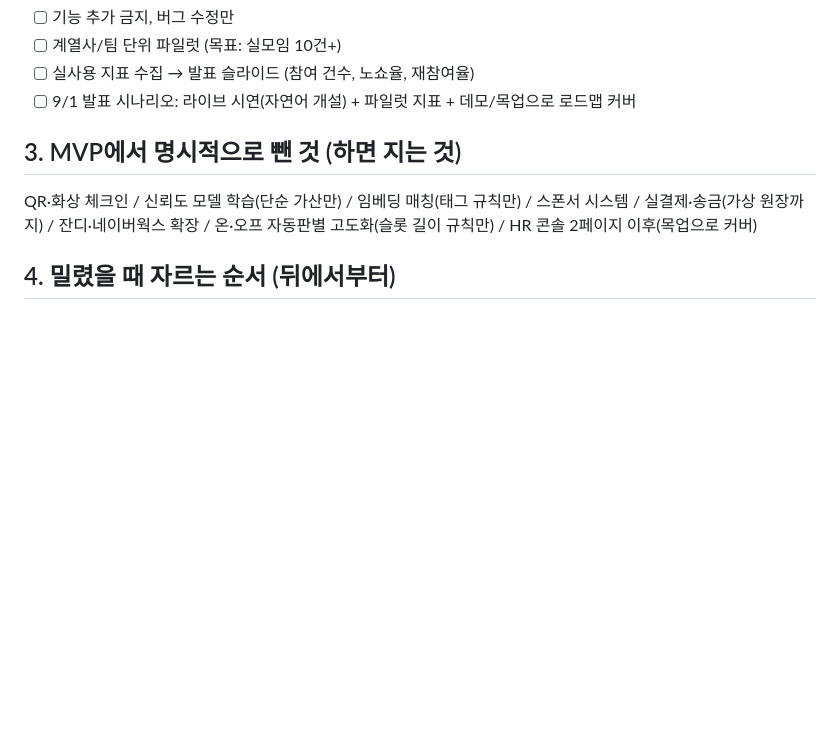
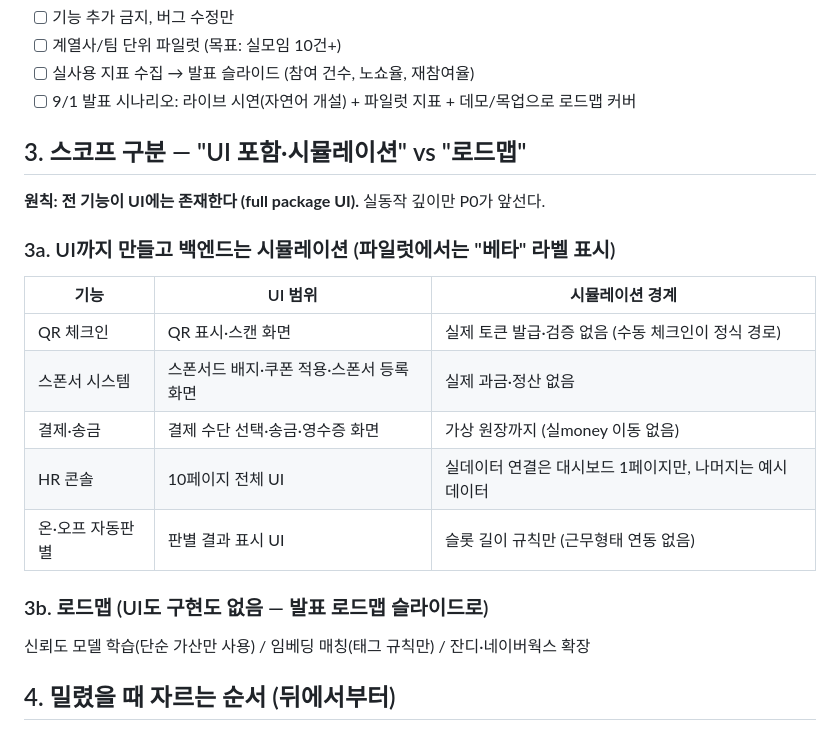
Before and after one commit to AwesomeYelim/officemate, a Markdown page: MVP-PLAN.md, the part around the change. GitHub-like rendering; blank space fills up the shorter version.

Commit message:
MVP-PLAN: 스코프를 'UI 포함·시뮬레이션'과 '로드맵'으로 재편 — full package UI 전략 반영
Co-Authored-By: Claude Fable 5 <noreply@anthropic.com>
Claude-Session: https://claude.ai/code/session_014LfSEuiBGVeMcg6iJ3C3pv

```diff
--- a/MVP-PLAN.md
+++ b/MVP-PLAN.md
@@ -65,9 +65,21 @@
 - [ ] 실사용 지표 수집 → 발표 슬라이드 (참여 건수, 노쇼율, 재참여율)
 - [ ] 9/1 발표 시나리오: 라이브 시연(자연어 개설) + 파일럿 지표 + 데모/목업으로 로드맵 커버
 
-## 3. MVP에서 명시적으로 뺀 것 (하면 지는 것)
+## 3. 스코프 구분 — "UI 포함·시뮬레이션" vs "로드맵"
 
-QR·화상 체크인 / 신뢰도 모델 학습(단순 가산만) / 임베딩 매칭(태그 규칙만) / 스폰서 시스템 / 실결제·송금(가상 원장까지) / 잔디·네이버웍스 확장 / 온·오프 자동판별 고도화(슬롯 길이 규칙만) / HR 콘솔 2페이지 이후(목업으로 커버)
+**원칙: 전 기능이 UI에는 존재한다 (full package UI).** 실동작 깊이만 P0가 앞선다.
+
+### 3a. UI까지 만들고 백엔드는 시뮬레이션 (파일럿에서는 "베타" 라벨 표시)
+| 기능 | UI 범위 | 시뮬레이션 경계 |
+|---|---|---|
+| QR 체크인 | QR 표시·스캔 화면 | 실제 토큰 발급·검증 없음 (수동 체크인이 정식 경로) |
+| 스폰서 시스템 | 스폰서드 배지·쿠폰 적용·스폰서 등록 화면 | 실제 과금·정산 없음 |
+| 결제·송금 | 결제 수단 선택·송금·영수증 화면 | 가상 원장까지 (실money 이동 없음) |
+| HR 콘솔 | 10페이지 전체 UI | 실데이터 연결은 대시보드 1페이지만, 나머지는 예시 데이터 |
+| 온·오프 자동판별 | 판별 결과 표시 UI | 슬롯 길이 규칙만 (근무형태 연동 없음) |
+
+### 3b. 로드맵 (UI도 구현도 없음 — 발표 로드맵 슬라이드로)
+신뢰도 모델 학습(단순 가산만 사용) / 임베딩 매칭(태그 규칙만) / 잔디·네이버웍스 확장
 
 ## 4. 밀렸을 때 자르는 순서 (뒤에서부터)
 
```
